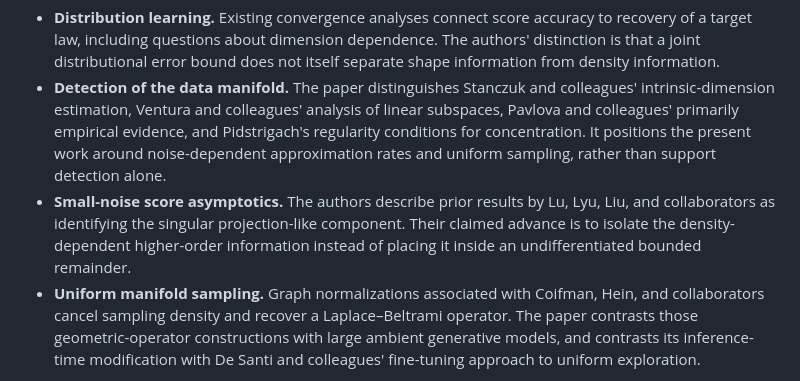
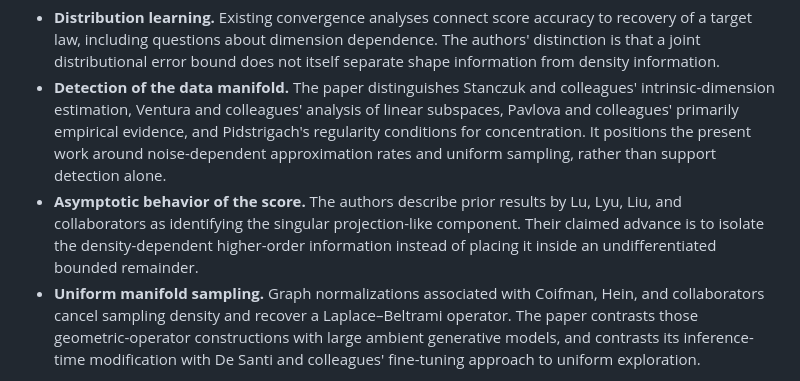
Before and after one commit to iiamaii/iiamaii.github.io, a Markdown page: content/reviews/2026-10-29-score-geometry-manifold.en.md, the part around one of its changes. Rendered like a GitHub page.

```diff
--- a/content/reviews/2026-10-29-score-geometry-manifold.en.md
+++ b/content/reviews/2026-10-29-score-geometry-manifold.en.md
@@ -40,7 +40,7 @@ The paper organizes its comparison around four lines of work.
 
 - <strong>Distribution learning.</strong> Existing convergence analyses connect score accuracy to recovery of a target law, including questions about dimension dependence. The authors' distinction is that a joint distributional error bound does not itself separate shape information from density information.
 - <strong>Detection of the data manifold.</strong> The paper distinguishes Stanczuk and colleagues' intrinsic-dimension estimation, Ventura and colleagues' analysis of linear subspaces, Pavlova and colleagues' primarily empirical evidence, and Pidstrigach's regularity conditions for concentration. It positions the present work around noise-dependent approximation rates and uniform sampling, rather than support detection alone.
-- <strong>Small-noise score asymptotics.</strong> The authors describe prior results by Lu, Lyu, Liu, and collaborators as identifying the singular projection-like component. Their claimed advance is to isolate the density-dependent higher-order information instead of placing it inside an undifferentiated bounded remainder.
+- <strong>Asymptotic behavior of the score.</strong> The authors describe prior results by Lu, Lyu, Liu, and collaborators as identifying the singular projection-like component. Their claimed advance is to isolate the density-dependent higher-order information instead of placing it inside an undifferentiated bounded remainder.
 - <strong>Uniform manifold sampling.</strong> Graph normalizations associated with Coifman, Hein, and collaborators cancel sampling density and recover a Laplace–Beltrami operator. The paper contrasts those geometric-operator constructions with large ambient generative models, and contrasts its inference-time modification with De Santi and colleagues' fine-tuning approach to uniform exploration.
 
 These are the comparisons made in the target paper's related-work section. [Paper §1.1](https://arxiv.org/html/2509.24912v2#S1.SS1)
```
Also changed, not shown: other parts of content/reviews/2026-10-29-score-geometry-manifold.en.md (+1 -1 lines), content/reviews/2026-10-29-score-geometry-manifold.ko.md (+2 -2 lines), skills/publish-research-blog/SKILL.md (+1 -1 lines).
